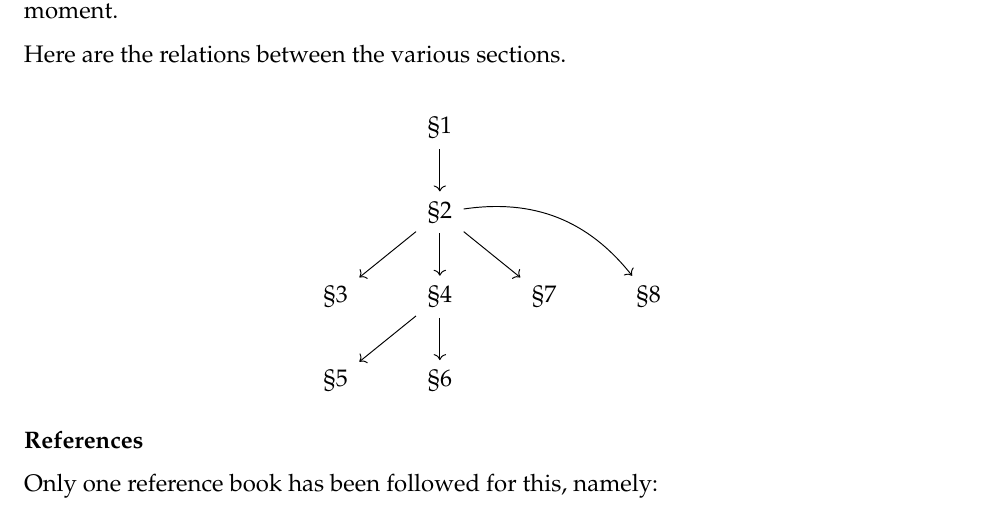
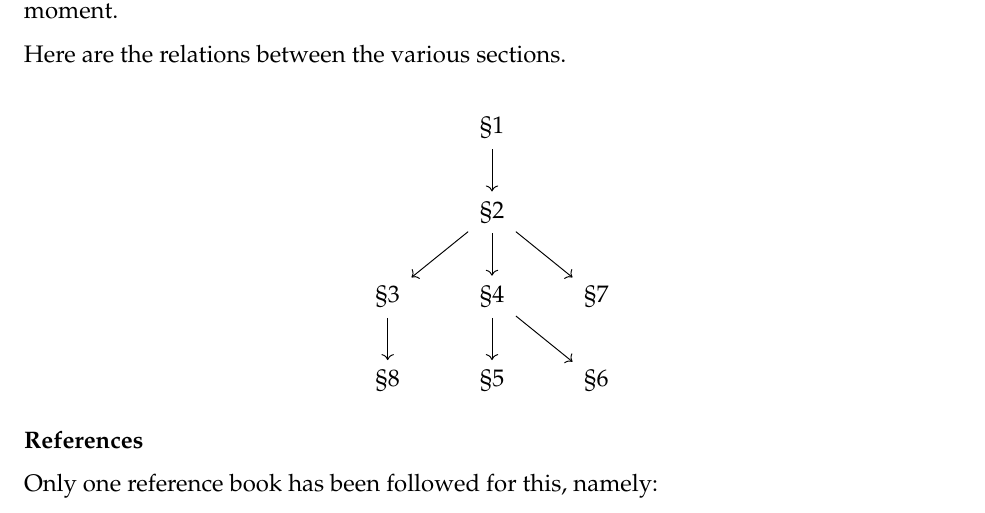
Before and after one commit to aryamanmaithani/math, a LaTeX document (rep-theory/Notes.tex, which reads rep-theory/sections/preface.tex): part of page 5 of 157, cut so that both start at the same text. Compiled offline with pdfLaTeX.

Commit message:
fixed dependency thx 2 amit

```diff
--- a/rep-theory/sections/preface.tex
+++ b/rep-theory/sections/preface.tex
@@ -10,10 +10,10 @@ Here are the relations between the various sections.
 
 \begin{equation*}
 	\begin{tikzcd}
-		    & \S1 \arrow[d]                                              &     &     \\
-		    & \S2 \arrow[d] \arrow[ld] \arrow[rd] \arrow[rrd, bend left] &     &     \\
-		\S3 & \S4 \arrow[ld] \arrow[d]                                   & \S7 & \S8 \\
-		\S5 & \S6                                                        &     &
+	              & \S1 \arrow[d]                       &     \\
+	              & \S2 \arrow[d] \arrow[ld] \arrow[rd] &     \\
+	\S3 \arrow[d] & \S4 \arrow[d] \arrow[rd]            & \S7 \\
+	\S8           & \S5                                 & \S6
 	\end{tikzcd}
 \end{equation*}
 
```
Also changed, not shown: rep-theory/Notes.pdf.
